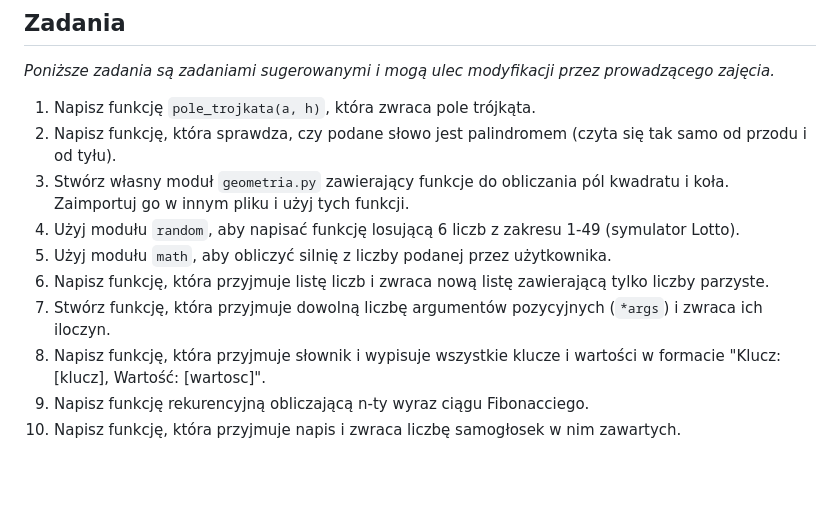
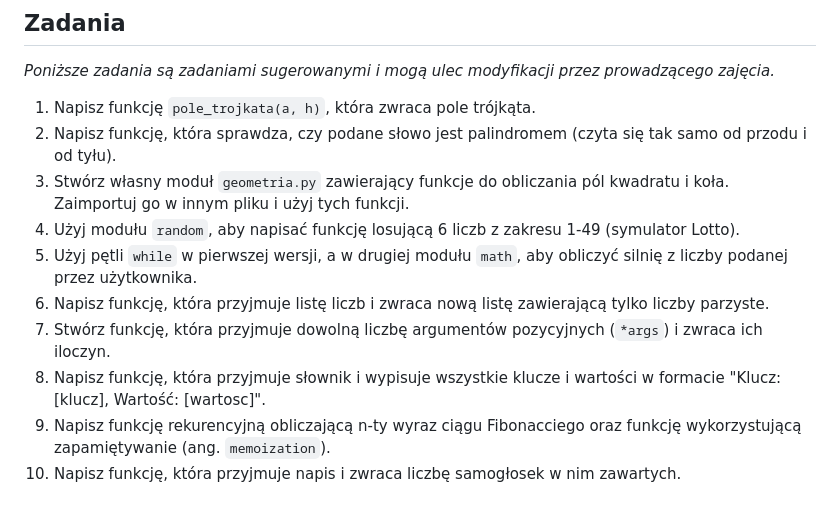
Before and after one commit to zacniewski/materials-about-markup-and-scripting-languages, a Markdown page: labs/lab05.md, the part around the change. GitHub-like rendering; blank space fills up the shorter version.

Commit message:
Add tasks to lab #5

```diff
--- a/labs/lab05.md
+++ b/labs/lab05.md
@@ -122,9 +122,9 @@ print(geometria.pole_kwadratu(5)) # 25
 2. Napisz funkcję, która sprawdza, czy podane słowo jest palindromem (czyta się tak samo od przodu i od tyłu).
 3. Stwórz własny moduł `geometria.py` zawierający funkcje do obliczania pól kwadratu i koła. Zaimportuj go w innym pliku i użyj tych funkcji.
 4. Użyj modułu `random`, aby napisać funkcję losującą 6 liczb z zakresu 1-49 (symulator Lotto).
-5. Użyj modułu `math`, aby obliczyć silnię z liczby podanej przez użytkownika.
+5. Użyj pętli `while` w pierwszej wersji, a w drugiej modułu `math`, aby obliczyć silnię z liczby podanej przez użytkownika.
 6. Napisz funkcję, która przyjmuje listę liczb i zwraca nową listę zawierającą tylko liczby parzyste.
 7. Stwórz funkcję, która przyjmuje dowolną liczbę argumentów pozycyjnych (`*args`) i zwraca ich iloczyn.
 8. Napisz funkcję, która przyjmuje słownik i wypisuje wszystkie klucze i wartości w formacie "Klucz: [klucz], Wartość: [wartosc]".
-9. Napisz funkcję rekurencyjną obliczającą n-ty wyraz ciągu Fibonacciego.
+9. Napisz funkcję rekurencyjną obliczającą n-ty wyraz ciągu Fibonacciego oraz funkcję wykorzystującą zapamiętywanie (ang. `memoization`).
 10. Napisz funkcję, która przyjmuje napis i zwraca liczbę samogłosek w nim zawartych.
```
